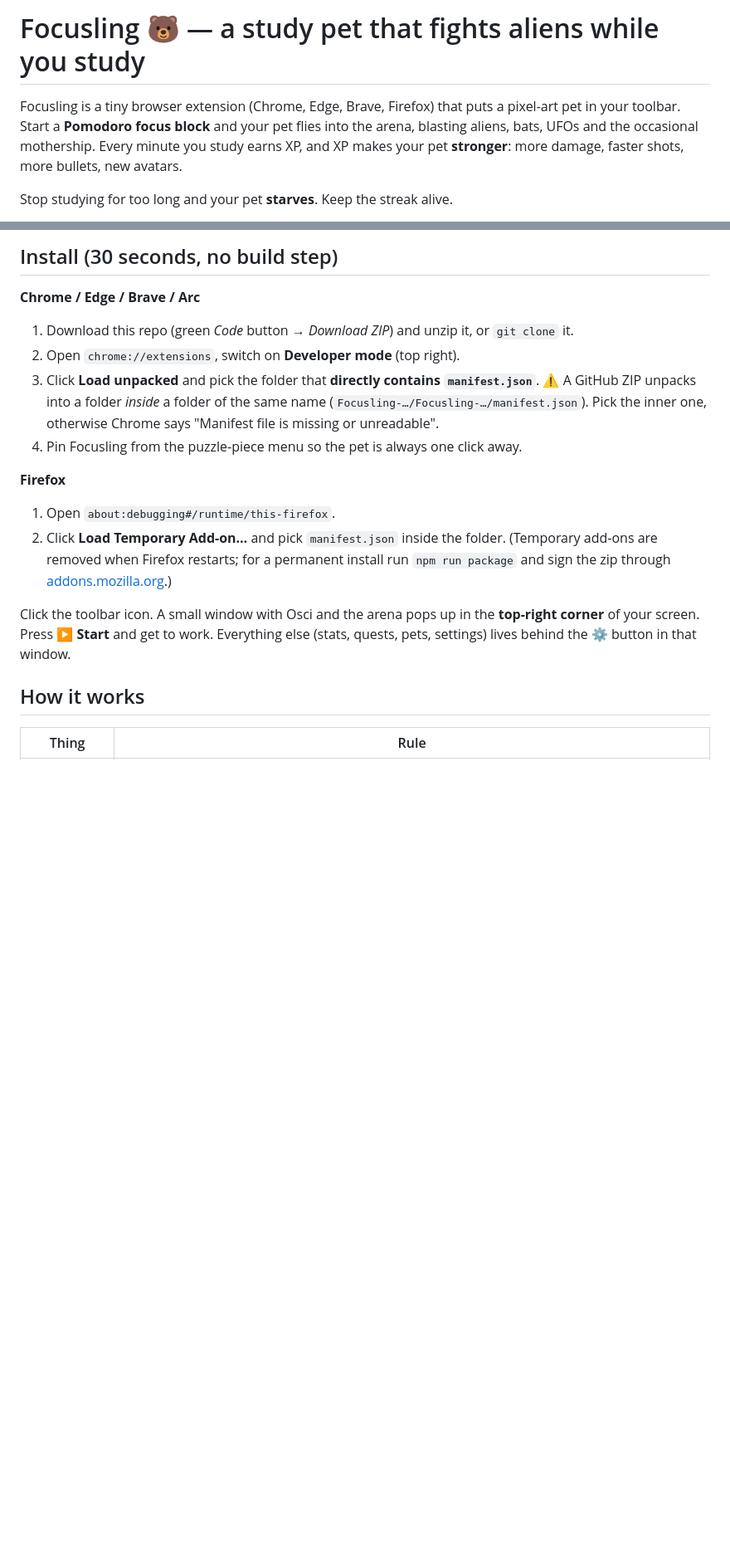
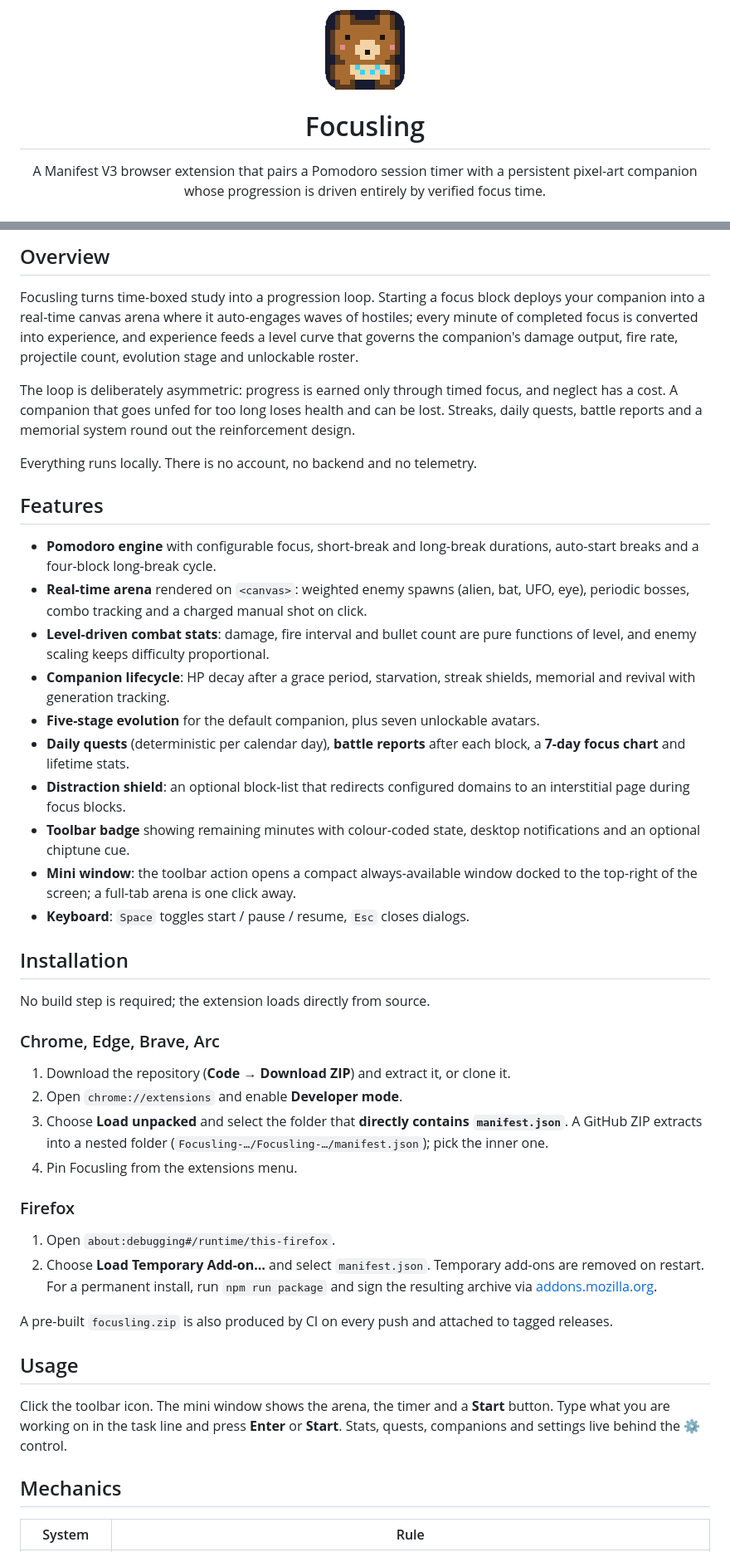
Before and after one commit to goatercoder/Bear-With-Me, a Markdown page: README.md, 2 parts joined by grey strips. Shown at 83% size. GitHub-like rendering; blank space fills up the shorter version.

```diff
--- a/README.md
+++ b/README.md
@@ -1,9 +1,8 @@
-# Focusling 🐻 — a study pet that fights aliens while you study
+<p align="center"><img src="icons/icon128.png" width="96" alt="Focusling"></p>
 
-Focusling is a tiny browser extension (Chrome, Edge, Brave, Firefox) that puts a pixel-art pet in your
-toolbar. Start a **Pomodoro focus block** and your pet flies into the arena, blasting aliens, bats, UFOs and
-the occasional mothership. Every minute you study earns XP, and XP makes your pet **stronger**: more damage,
-faster shots, more bullets, new avatars.
+<h1 align="center">Focusling</h1>
 
-Stop studying for too long and your pet **starves**. Keep the streak alive.
+<p align="center">
+  A Manifest V3 browser extension that pairs a Pomodoro session timer with a persistent pixel-art companion whose progression is driven entirely by verified focus time.
+</p>
 
@@ -14,28 +18,50 @@ unlock as you level up.
 
-## Install (30 seconds, no build step)
+## Overview
 
-**Chrome / Edge / Brave / Arc**
+Focusling turns time-boxed study into a progression loop. Starting a focus block deploys your companion into a real-time canvas arena where it auto-engages waves of hostiles; every minute of completed focus is converted into experience, and experience feeds a level curve that governs the companion's damage output, fire rate, projectile count, evolution stage and unlockable roster.
 
-1. Download this repo (green *Code* button → *Download ZIP*) and unzip it, or `git clone` it.
-2. Open `chrome://extensions`, switch on **Developer mode** (top right).
-3. Click **Load unpacked** and pick the folder that **directly contains `manifest.json`**.
-   ⚠ A GitHub ZIP unpacks into a folder *inside* a folder of the same name
-   (`Focusling-…/Focusling-…/manifest.json`). Pick the inner one, otherwise Chrome says
-   "Manifest file is missing or unreadable".
-4. Pin Focusling from the puzzle-piece menu so the pet is always one click away.
+The loop is deliberately asymmetric: progress is earned only through timed focus, and neglect has a cost. A companion that goes unfed for too long loses health and can be lost. Streaks, daily quests, battle reports and a memorial system round out the reinforcement design.
 
-**Firefox**
+Everything runs locally. There is no account, no backend and no telemetry.
+
+## Features
+
+- **Pomodoro engine** with configurable focus, short-break and long-break durations, auto-start breaks and a four-block long-break cycle.
+- **Real-time arena** rendered on `<canvas>`: weighted enemy spawns (alien, bat, UFO, eye), periodic bosses, combo tracking and a charged manual shot on click.
+- **Level-driven combat stats**: damage, fire interval and bullet count are pure functions of level, and enemy scaling keeps difficulty proportional.
+- **Companion lifecycle**: HP decay after a grace period, starvation, streak shields, memorial and revival with generation tracking.
+- **Five-stage evolution** for the default companion, plus seven unlockable avatars.
+- **Daily quests** (deterministic per calendar day), **battle reports** after each block, a **7-day focus chart** and lifetime stats.
+- **Distraction shield**: an optional block-list that redirects configured domains to an interstitial page during focus blocks.
+- **Toolbar badge** showing remaining minutes with colour-coded state, desktop notifications and an optional chiptune cue.
+- **Mini window**: the toolbar action opens a compact always-available window docked to the top-right of the screen; a full-tab arena is one click away.
+- **Keyboard**: `Space` toggles start / pause / resume, `Esc` closes dialogs.
+
+## Installation
+
+No build step is required; the extension loads directly from source.
+
+### Chrome, Edge, Brave, Arc
+
+1. Download the repository (**Code → Download ZIP**) and extract it, or clone it.
+2. Open `chrome://extensions` and enable **Developer mode**.
+3. Choose **Load unpacked** and select the folder that **directly contains `manifest.json`**.
+   A GitHub ZIP extracts into a nested folder (`Focusling-…/Focusling-…/manifest.json`); pick the inner one.
+4. Pin Focusling from the extensions menu.
+
+### Firefox
 
 1. Open `about:debugging#/runtime/this-firefox`.
-2. Click **Load Temporary Add-on…** and pick `manifest.json` inside the folder.
-   (Temporary add-ons are removed when Firefox restarts; for a permanent install run `npm run package` and
-   sign the zip through [addons.mozilla.org](https://addons.mozilla.org/developers/).)
+2. Choose **Load Temporary Add-on…** and select `manifest.json`.
+   Temporary add-ons are removed on restart. For a permanent install, run `npm run package` and sign the resulting archive via [addons.mozilla.org](https://addons.mozilla.org/developers/).
 
-Click the toolbar icon. A small window with Osci and the arena pops up in the **top-right corner** of your
-screen. Press **▶ Start** and get to work. Everything else (stats, quests, pets, settings) lives behind the
-**⚙** button in that window.
+A pre-built `focusling.zip` is also produced by CI on every push and attached to tagged releases.
 
-## How it works
+## Usage
 
-| Thing | Rule |
+Click the toolbar icon. The mini window shows the arena, the timer and a **Start** button. Type what you are working on in the task line and press **Enter** or **Start**. Stats, quests, companions and settings live behind the **⚙** control.
+
+## Mechanics
+
+| System | Rule |
 |---|---|
```
Also changed, not shown: other parts of README.md (+74 -65 lines).
